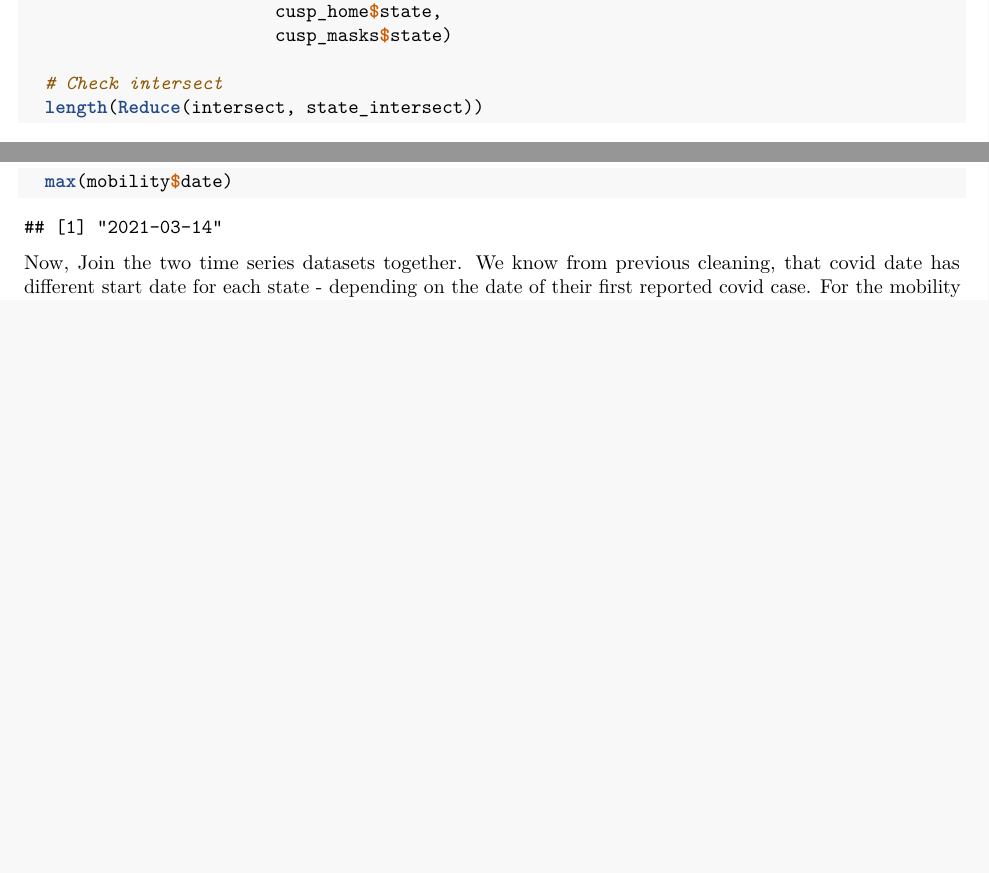
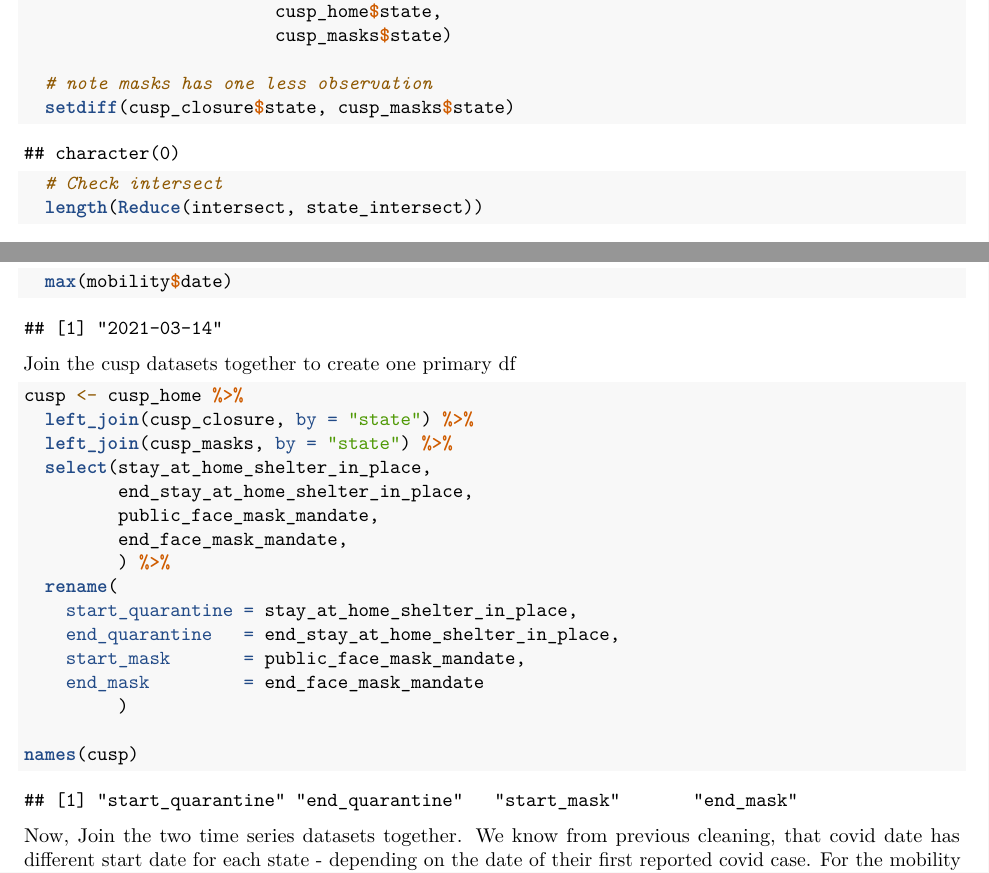
Before and after one commit to mids-w203/lab_2_rbgs_covid19mobility, an R Markdown document (src/data/data_processing.Rmd): two parts of pages 2 and 3 of 3 before the commit and two parts of pages 2 and 3 of 4 after it, joined at a grey line, cut so that both start at the same text, the shorter picture padded with empty space. Rendered offline with R 4.5, knitr and Pandoc, then LaTeX, with nearby package versions.

Commit message:
data processing progress

````diff
--- a/src/data/data_processing.Rmd
+++ b/src/data/data_processing.Rmd
@@ -53,6 +53,9 @@ names(mobility)
                         cusp_home$state,
                         cusp_masks$state)
 
+  # note masks has one less observation
+  setdiff(cusp_closure$state, cusp_masks$state)
+
   # Check intersect
   length(Reduce(intersect, state_intersect))
 
@@ -77,6 +80,27 @@ names(mobility)
   min(mobility$date)
   max(mobility$date)
 ```
+
+Join the cusp datasets together to create one primary df
+```{r}
+cusp <- cusp_home %>%
+  left_join(cusp_closure, by = "state") %>%
+  left_join(cusp_masks, by = "state") %>%
+  select(stay_at_home_shelter_in_place,
+         end_stay_at_home_shelter_in_place,
+         public_face_mask_mandate,
+         end_face_mask_mandate,
+         ) %>%
+  rename(
+    start_quarantine = stay_at_home_shelter_in_place,
+    end_quarantine   = end_stay_at_home_shelter_in_place,
+    start_mask       = public_face_mask_mandate,
+    end_mask         = end_face_mask_mandate
+         )
+
+names(cusp)
+```
+
 
 Now, Join the two time series datasets together. We know from previous cleaning, that covid date has different start date for each state - depending on the date of their first reported covid case. For the mobility dataset, each state had the exact same number of aggregate observations between 2/15/2020 and 3/14/2021. For this reason, we will use these dates as the set of base dates, and augment with any information available from covid.
 
````
Also changed, not shown: src/data/data_processing.Rmd (2 more changed lines).
